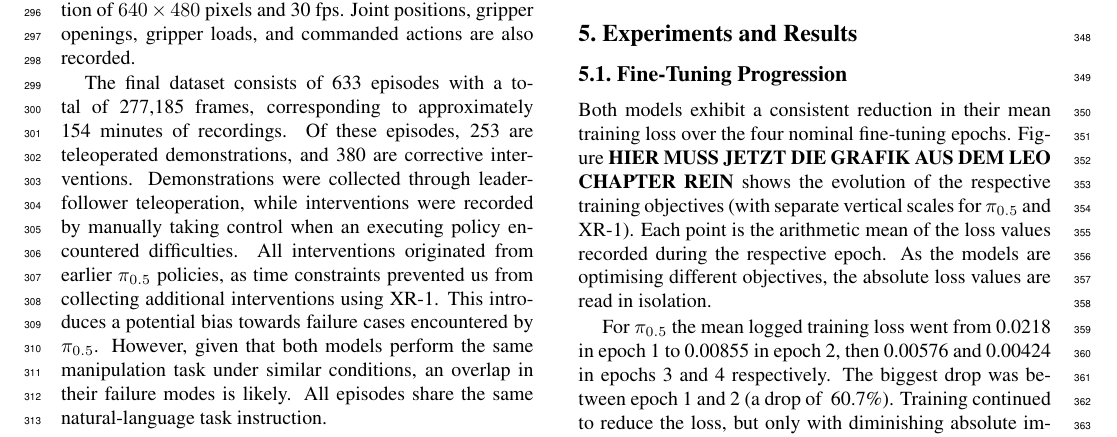
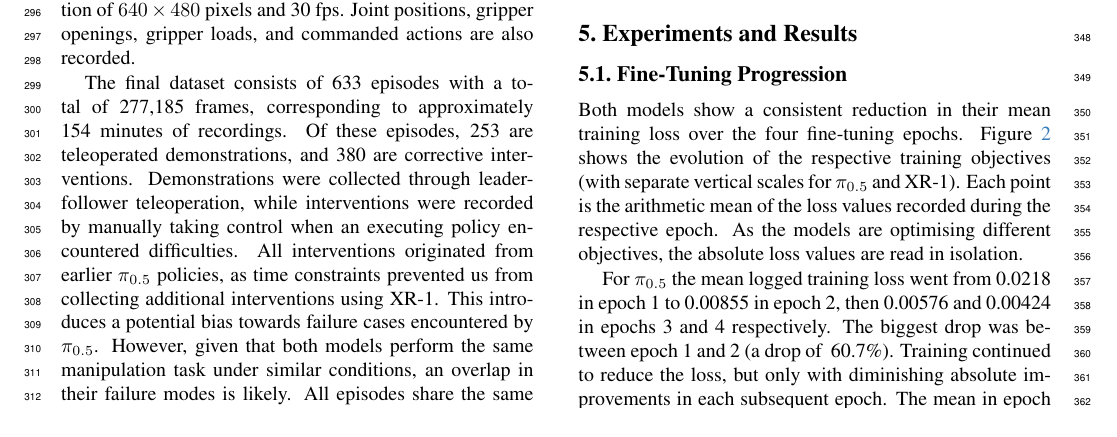
Before and after one commit to LeoFischbach/Pi05_vs_XR1, a LaTeX paper (document/main.tex): part of page 4 of 6, cut so that both start at the same text. Compiled offline with pdfLaTeX.

Commit message:
report fix

```diff
--- a/document/main.tex
+++ b/document/main.tex
@@ -107,7 +107,7 @@ To increase the importance of corrective demonstrations during training, the 380
 
 \section{Experiments and Results}
 \subsection{Fine-Tuning Progression}
-Both models exhibit a consistent reduction in their mean training loss over the four nominal fine-tuning epochs. Figure \textbf{HIER MUSS JETZT DIE GRAFIK AUS DEM LEO CHAPTER REIN} shows the evolution of the respective training objectives (with separate vertical scales for $\pi_{0.5}$ and XR-1). Each point is the arithmetic mean of the loss values recorded during the respective epoch. As the models are optimising different objectives, the absolute loss values are read in isolation.
+Both models show a consistent reduction in their mean training loss over the four fine-tuning epochs. Figure~\ref{fig:success_rate_by_epoch} shows the evolution of the respective training objectives (with separate vertical scales for $\pi_{0.5}$ and XR-1). Each point is the arithmetic mean of the loss values recorded during the respective epoch. As the models are optimising different objectives, the absolute loss values are read in isolation.
 
 For $\pi_{0.5}$ the mean logged training loss went from 0.0218 in epoch 1 to 0.00855 in epoch 2, then 0.00576 and 0.00424 in epochs 3 and 4 respectively. The biggest drop was between epoch 1 and 2 (a drop of ~60.7\%). Training continued to reduce the loss, but only with diminishing absolute improvements in each subsequent epoch. The mean in epoch 4 was approximately 80.5\% lower than in epoch 1. This is clearly a case of a very significant initial adaptation to the training data, followed by a much more gradual optimisation.
 
```
Also changed, not shown: document/images/robot_setup.jpeg (added).
